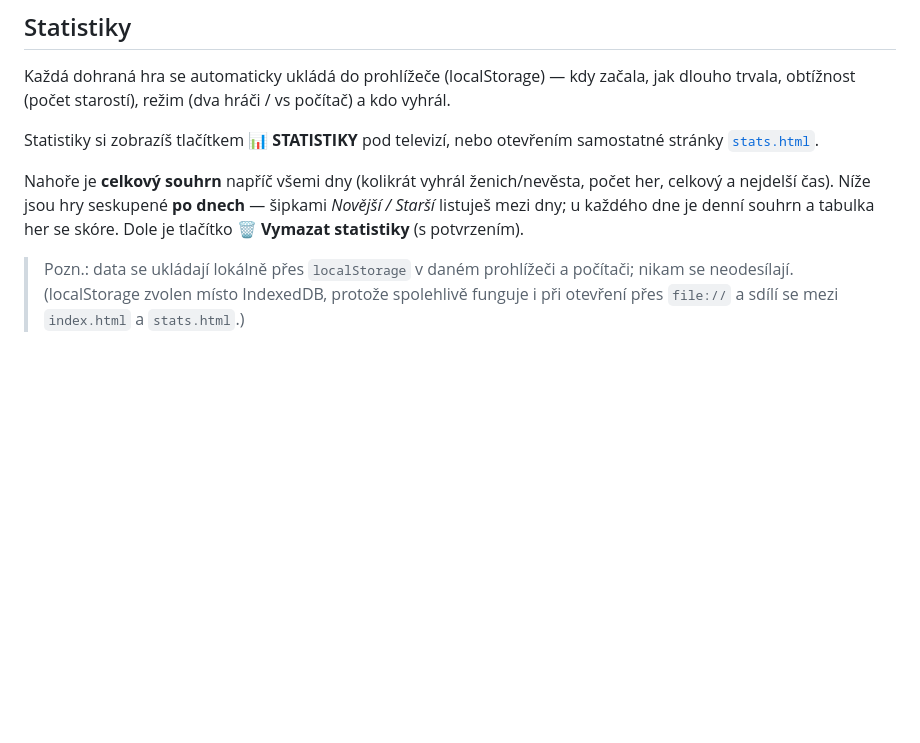
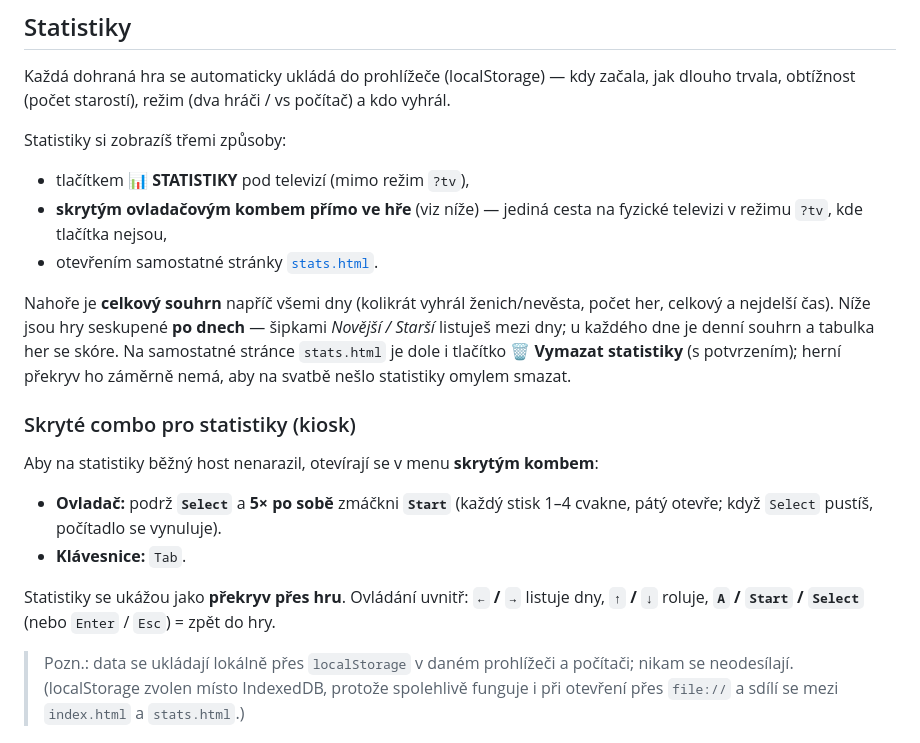
Before and after one commit to FilipChalupa/dr-wedding, a Markdown page: README.md, the part around the change. Rendered like a GitHub page; blank space fills up the shorter version.

Commit message:
Update README.md to include hidden combo for accessing game statistics

```diff
--- a/README.md
+++ b/README.md
@@ -76,13 +76,29 @@ zobrazí jako čistá celoobrazovková aplikace bez rušivých webových prvků.
 Každá dohraná hra se automaticky ukládá do prohlížeče (localStorage) — kdy začala, jak
 dlouho trvala, obtížnost (počet starostí), režim (dva hráči / vs počítač) a kdo vyhrál.
 
-Statistiky si zobrazíš tlačítkem **📊 STATISTIKY** pod televizí, nebo otevřením
-samostatné stránky [`stats.html`](stats.html).
+Statistiky si zobrazíš třemi způsoby:
+
+- tlačítkem **📊 STATISTIKY** pod televizí (mimo režim `?tv`),
+- **skrytým ovladačovým kombem přímo ve hře** (viz níže) — jediná cesta na fyzické
+  televizi v režimu `?tv`, kde tlačítka nejsou,
+- otevřením samostatné stránky [`stats.html`](stats.html).
 
 Nahoře je **celkový souhrn** napříč všemi dny (kolikrát vyhrál ženich/nevěsta, počet her,
 celkový a nejdelší čas). Níže jsou hry seskupené **po dnech** — šipkami *Novější / Starší*
-listuješ mezi dny; u každého dne je denní souhrn a tabulka her se skóre. Dole je tlačítko
-**🗑 Vymazat statistiky** (s potvrzením).
+listuješ mezi dny; u každého dne je denní souhrn a tabulka her se skóre. Na samostatné
+stránce `stats.html` je dole i tlačítko **🗑 Vymazat statistiky** (s potvrzením); herní
+překryv ho záměrně nemá, aby na svatbě nešlo statistiky omylem smazat.
+
+### Skryté combo pro statistiky (kiosk)
+
+Aby na statistiky běžný host nenarazil, otevírají se v menu **skrytým kombem**:
+
+- **Ovladač:** podrž **`Select`** a **5× po sobě** zmáčkni **`Start`** (každý stisk 1–4
+  cvakne, pátý otevře; když `Select` pustíš, počítadlo se vynuluje).
+- **Klávesnice:** `Tab`.
+
+Statistiky se ukážou jako **překryv přes hru**. Ovládání uvnitř: **`←` / `→`** listuje dny,
+**`↑` / `↓`** roluje, **`A` / `Start` / `Select`** (nebo `Enter` / `Esc`) = zpět do hry.
 
 > Pozn.: data se ukládají lokálně přes `localStorage` v daném prohlížeči a počítači;
 > nikam se neodesílají. (localStorage zvolen místo IndexedDB, protože spolehlivě funguje
```
